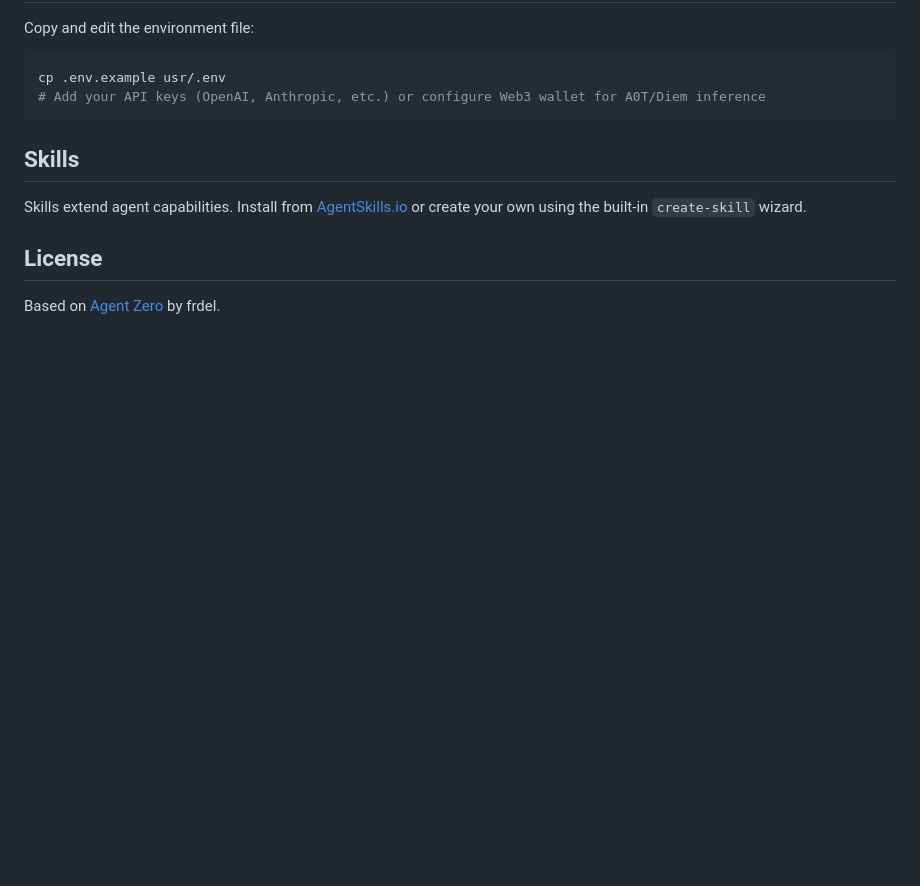
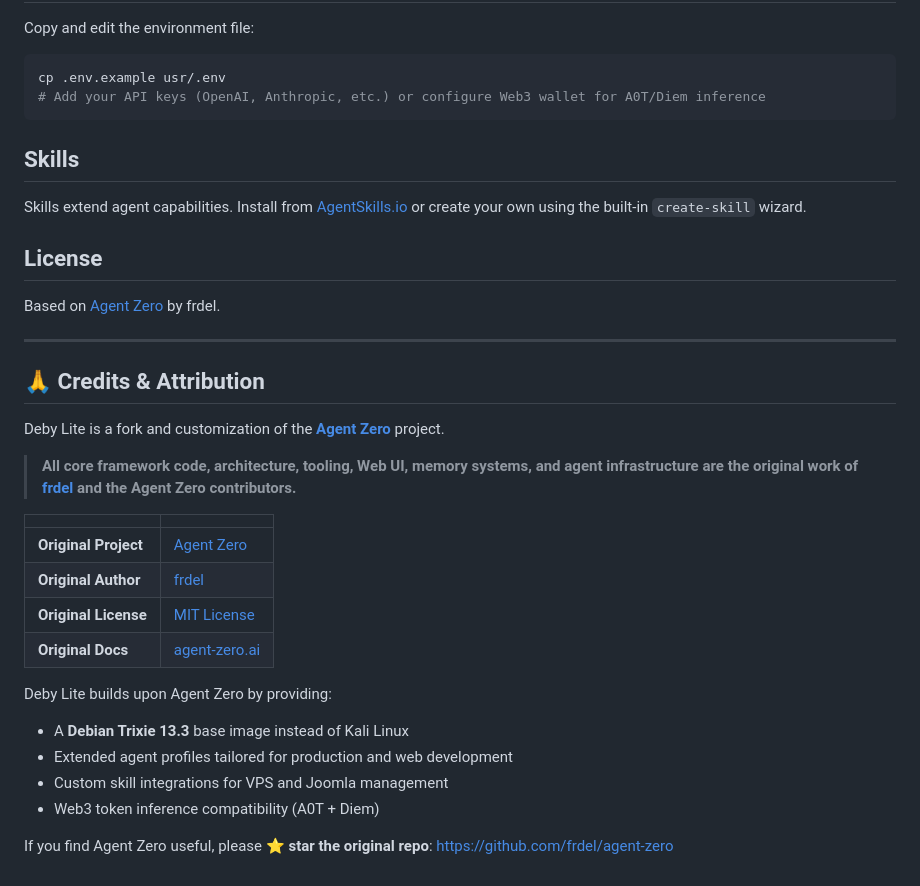
Before and after one commit to piknar/deby-lite, a Markdown page: README.md, the part around the change. GitHub-like rendering; blank space fills up the shorter version.

Commit message:
docs: add proper credits and attribution to original Agent Zero project by frdel

```diff
--- a/README.md
+++ b/README.md
@@ -112,3 +112,26 @@ Skills extend agent capabilities. Install from [AgentSkills.io](https://agentski
 ## License
 
 Based on [Agent Zero](https://github.com/frdel/agent-zero) by frdel.
+
+---
+
+## 🙏 Credits & Attribution
+
+Deby Lite is a fork and customization of the **[Agent Zero](https://github.com/frdel/agent-zero)** project.
+
+> **All core framework code, architecture, tooling, Web UI, memory systems, and agent infrastructure are the original work of [frdel](https://github.com/frdel) and the Agent Zero contributors.**
+
+| | |
+|---|---|
+| **Original Project** | [Agent Zero](https://github.com/frdel/agent-zero) |
+| **Original Author** | [frdel](https://github.com/frdel) |
+| **Original License** | [MIT License](https://github.com/frdel/agent-zero/blob/main/LICENSE) |
+| **Original Docs** | [agent-zero.ai](https://agent-zero.ai) |
+
+Deby Lite builds upon Agent Zero by providing:
+- A **Debian Trixie 13.3** base image instead of Kali Linux
+- Extended agent profiles tailored for production and web development
+- Custom skill integrations for VPS and Joomla management
+- Web3 token inference compatibility (A0T + Diem)
+
+If you find Agent Zero useful, please ⭐ **star the original repo**: https://github.com/frdel/agent-zero
```
